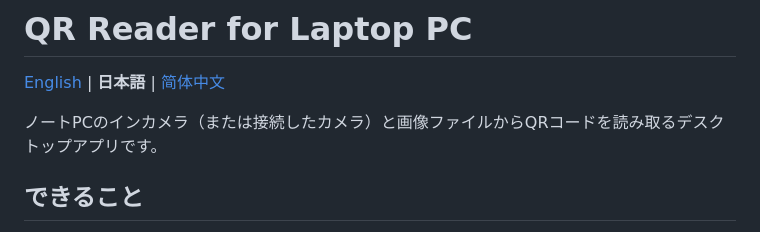
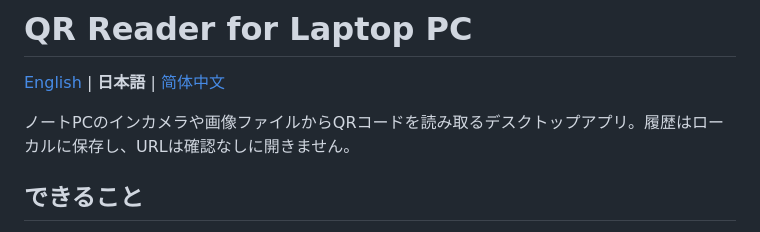
Before and after one commit to shuniku/qr-reader-for-laptop-pc, a Markdown page: README.ja.md, the part around the change. GitHub-like rendering.

```diff
--- a/README.ja.md
+++ b/README.ja.md
@@ -2,7 +2,7 @@
 
 [English](README.md) | **日本語** | [简体中文](README.zh-CN.md)
 
-ノートPCのインカメラ（または接続したカメラ）と画像ファイルからQRコードを読み取るデスクトップアプリです。
+ノートPCのインカメラや画像ファイルからQRコードを読み取るデスクトップアプリ。履歴はローカルに保存し、URLは確認なしに開きません。
 
 ## できること
 
```
Also changed, not shown: README.md (+1 -1 lines), README.zh-CN.md (+1 -1 lines).
